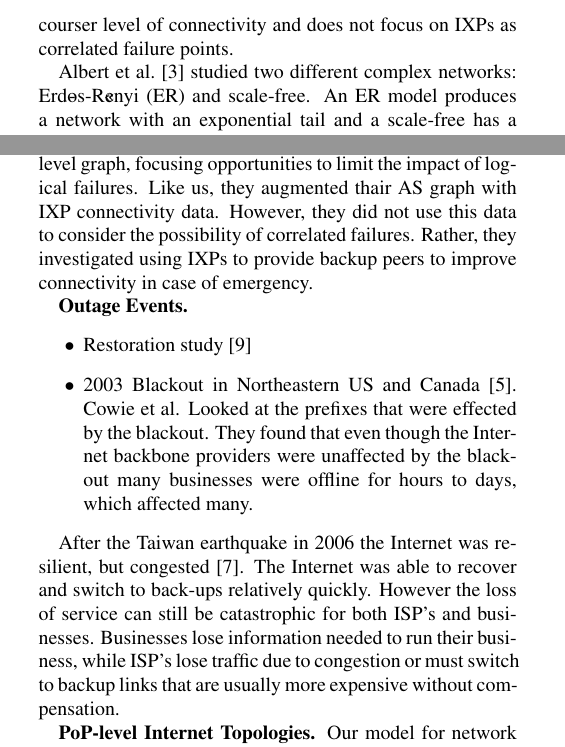
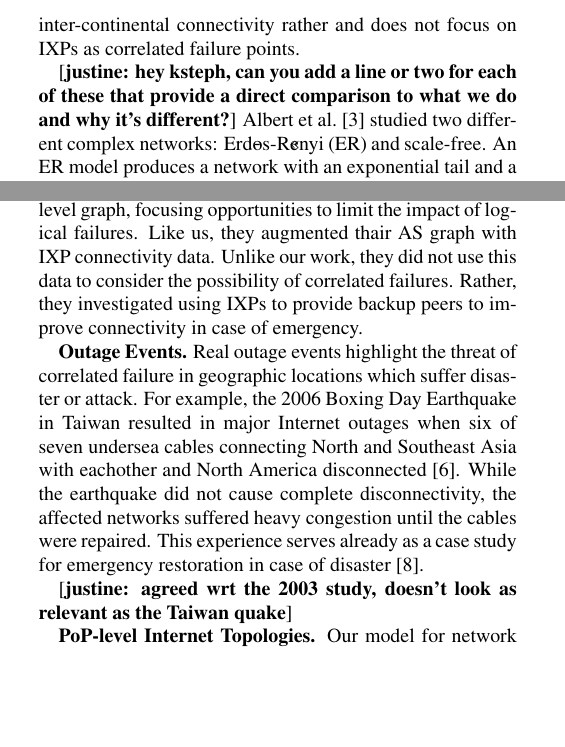
Before and after one commit to ixpwn/code, a LaTeX paper (text/resilience.tex, which reads text/related_work.tex): two parts of the columns of page 2 of 3, joined at a grey line, cut so that both start at the same text, the shorter picture padded with empty space. Compiled offline with pdfLaTeX.

Commit message:
added some changes to related_work, also a request - ksteph, can you add one or two sentences to the resilience studies about how our stuff is different from theirs?

```diff
--- a/text/related_work.tex
+++ b/text/related_work.tex
@@ -9,8 +9,9 @@ Our work builds on and takes inspiration from research in Internet resilience an
 
     Omer et. al~\cite{measuringresilience} consider undersea cables as capacity bottlenecks for Internet connectivity between continents.
     Like us, they look for constraints in the physical, rather than logical connectivity graph.
-    However, their model looks at a courser level of connectivity and does not focus on IXPs as correlated failure points.
+    However, their model focuses on inter-continental connectivity rather and does not focus on IXPs as correlated failure points.
 
+    \justine{hey ksteph, can you add a line or two for each of these that provide a direct comparison to what we do and why it's different?}
     Albert et al.~\cite{resilience-complex-networks} studied two different
     complex networks: Erd\"{o}s-R\'{e}nyi (ER) and scale-free. An ER model
     produces a network with an exponential tail and a scale-free has a power-law
@@ -35,29 +36,33 @@ Our work builds on and takes inspiration from research in Internet resilience an
     Hu et. al~\cite{ixp-routingdiversity} also investigate logical failures on an AS-level graph, focusing opportunities to limit the impact of logical failures.
     %They looked at relaxing peering constraints (relax valley-freeness)
     Like us, they augmented thair AS graph with IXP connectivity data.
-    However, they did not use this data to consider the possibility of correlated failures.
+    Unlike our work, they did not use this data to consider the possibility of correlated failures.
     Rather, they investigated using IXPs to provide backup peers to improve connectivity in case of emergency.
 
 {\bf Outage Events.}
-\begin{itemize}
-    \item Restoration study~\cite{taiwan}
+    Real outage events highlight the threat of correlated failure in geographic locations which suffer disaster or attack.
+    For example, the 2006 Boxing Day Earthquake in Taiwan resulted in major Internet outages when six of seven undersea cables connecting North and Southeast Asia with eachother and North America disconnected~\cite{asia-comm-quake}.
+    While the earthquake did not cause complete disconnectivity, the affected networks suffered heavy congestion until the cables were repaired.
+    This experience serves already as a case study for emergency restoration in case of disaster~\cite{taiwan}.
 
-    \item 2003 Blackout in Northeastern US and Canada~\cite{blackout2003}. Cowie
-    et al. Looked at the prefixes that were effected by the blackout. They found
-    that even though the Internet backbone providers were unaffected by the
-    blackout many businesses were offline for hours to days, which affected many.
+    \justine{agreed wrt the 2003 study, doesn't look as relevant as the Taiwan quake}
+    %\item Restoration study~\cite{taiwan}
+
+    %\item 2003 Blackout in Northeastern US and Canada~\cite{blackout2003}. Cowie
+    %et al. Looked at the prefixes that were effected by the blackout. They found
+    %that even though the Internet backbone providers were unaffected by the
+    %blackout many businesses were offline for hours to days, which affected many.
     %Note sure if this report will be very useful, only looked at connectivity
     %in the geographical area of the blackout, not how the blackout affected the
     %general Internet traffic patterns and such.
-\end{itemize}
 
-    After the Taiwan earthquake in 2006 the Internet was resilient, but
-    congested~\cite{asia-comm-quake}. The Internet was able to recover and
-    switch to back-ups relatively quickly. However the loss of service can still
-    be catastrophic for both ISP's and businesses. Businesses lose information
-    needed to run their business, while ISP's lose traffic due to congestion or
-    must switch to backup links that are usually more expensive without
-    compensation.
+    %After the Taiwan earthquake in 2006 the Internet was resilient, but
+    %congested~\cite{asia-comm-quake}. The Internet was able to recover and
+    %switch to back-ups relatively quickly. However the loss of service can still
+    %be catastrophic for both ISP's and businesses. Businesses lose information
+    %needed to run their business, while ISP's lose traffic due to congestion or
+    %must switch to backup links that are usually more expensive without
+    %compensation.
 
 {\bf PoP-level Internet Topologies.}
     Our model for network connectivity focuses on {\it failure points}, physical locations where multiple networks connect, leading to multiple correlated failures in case of disaster.
--- a/text/resilience.tex
+++ b/text/resilience.tex
@@ -14,6 +14,8 @@
 %\usepackage{rotating}
 %\onehalfspacing
 \newcommand{\tbd}[1]{[{\bf{#1}}]}
+
+\newcommand{\justine}[1]{[{\bf justine: {#1}}]}
 %\newcommand{\tbd}[1]{}
 \newcommand{\ie}{{\it i.e.}}
 \newcommand{\eg}{{\it e.g.}}
```
Also changed, not shown: text/resilience.bbl, text/resilience.pdf, text/related_work.tex (2 more changed lines), 3 other files.
